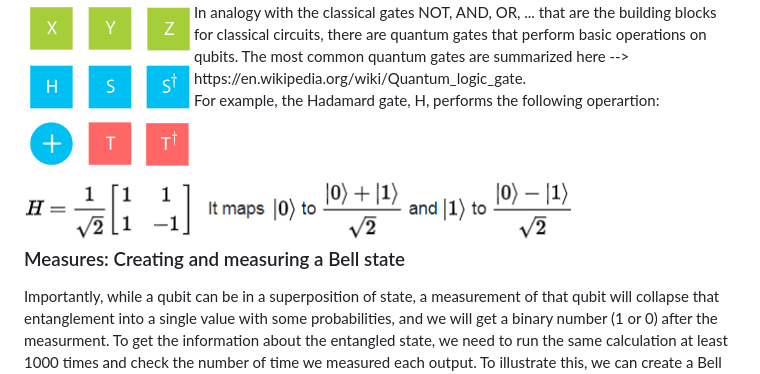
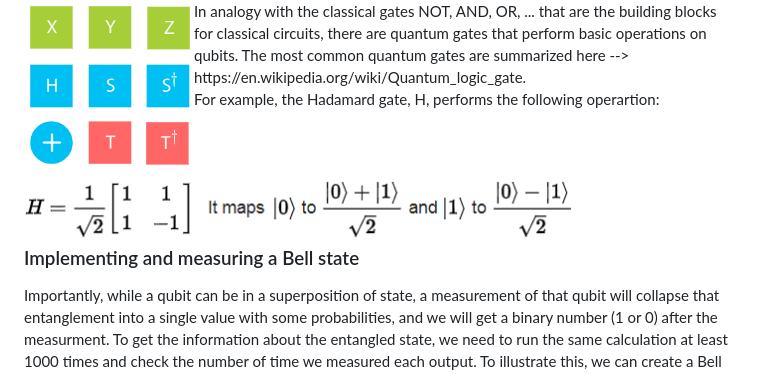
Before and after one commit to Aurelien-Pelissier/Medium, a Markdown page: Quantum Programming/README.md, the part around the change. Drawn GitHub-style.

```diff
--- a/Quantum Programming/README.md
+++ b/Quantum Programming/README.md
@@ -42,7 +42,7 @@ For example, the Hadamard gate, H, performs the following operartion:
 
 
 
-### Measures: Creating and measuring a Bell state
+### Implementing and measuring a Bell state
 Importantly, while a qubit can be in a superposition of state, a measurement of that qubit will collapse that entanglement into a single value with some probabilities, and we will get a binary number (1 or 0) after the measurment. To get the information about the entangled state, we need to run the same calculation at least 1000 times and check the number of time we measured each output.
 To illustrate this, we can create a Bell state and measure it 1000 times. A Bell state is a specific maximally entangled quantum states of two qubits, so we except to measure |00⟩ and |11⟩ on average 500 times each after measurement.
 
```
